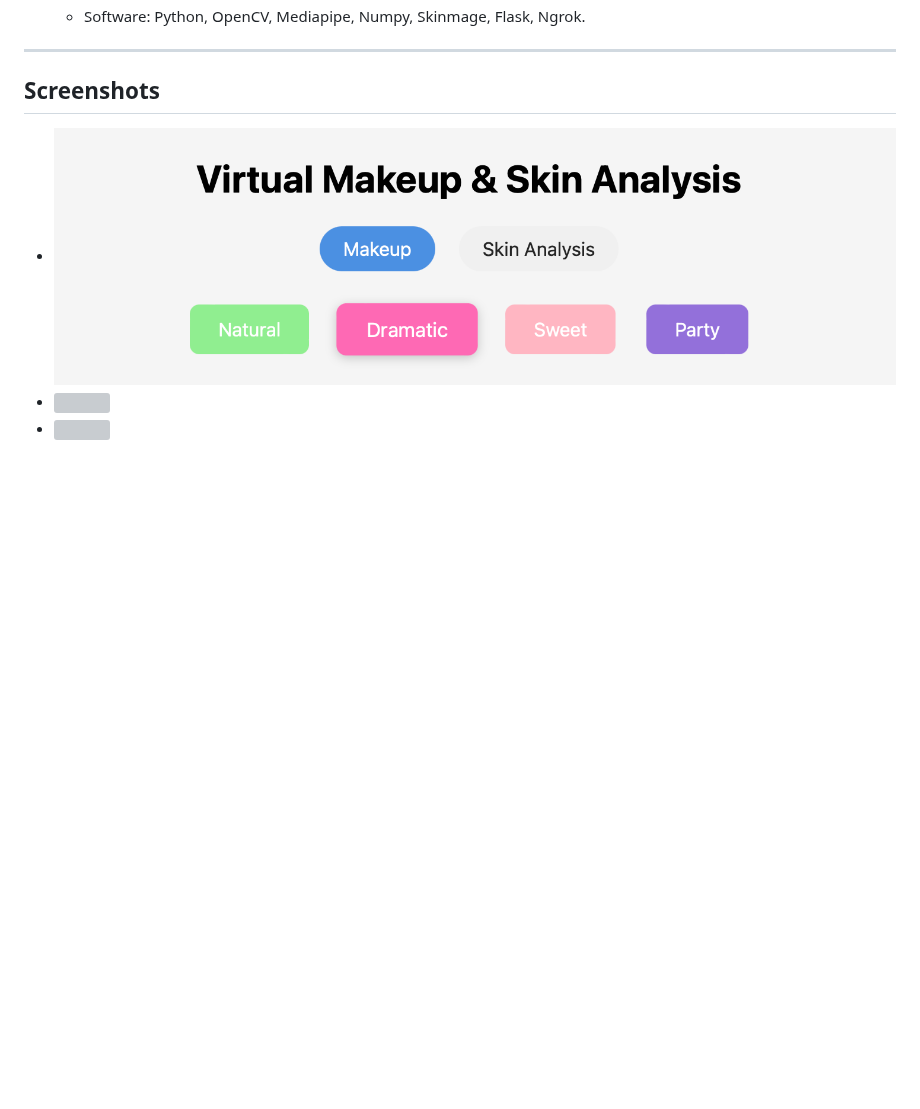
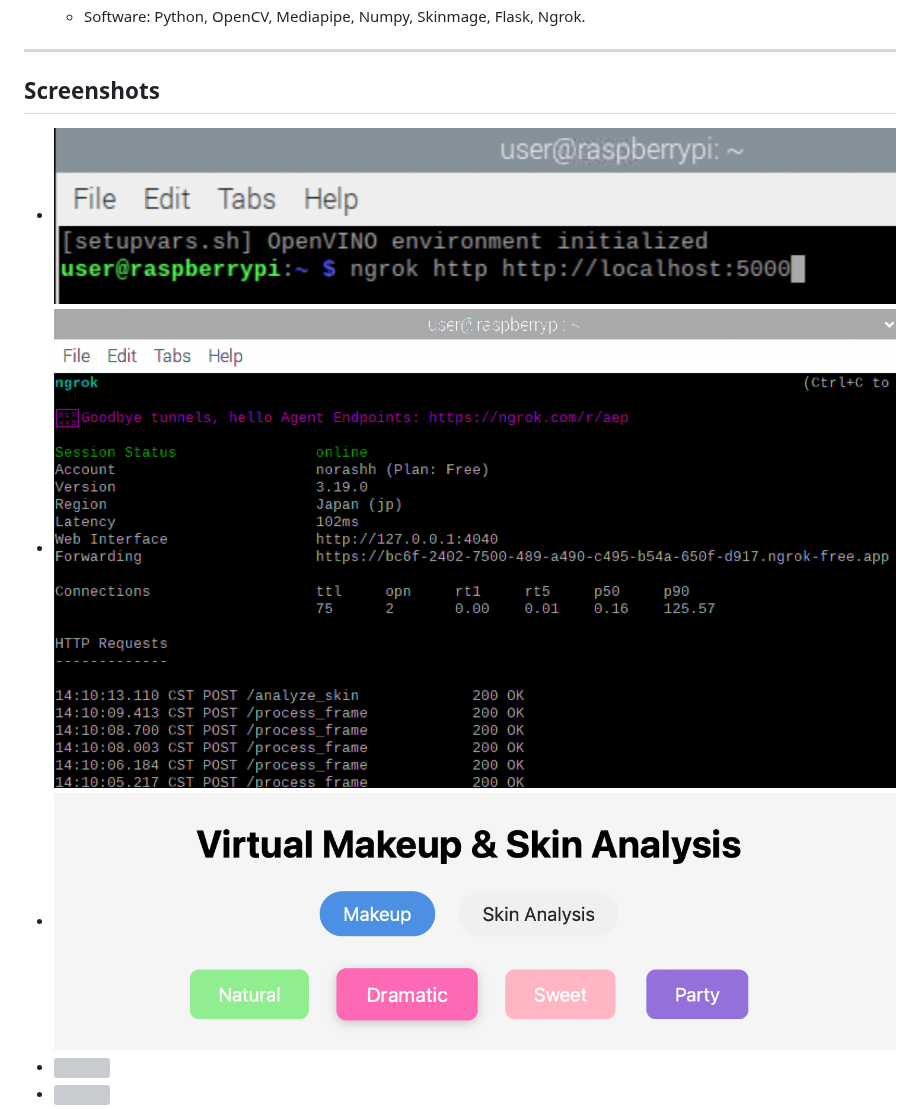
Before and after one commit to Noora66612/VirtualMakeup_n_SkinAnalysis_using_rpi, a Markdown page: README.md, the part around one of its changes. Rendered like a GitHub page; blank space fills up the shorter version; grey boxes are pictures that could not be loaded.

```diff
--- a/README.md
+++ b/README.md
@@ -15,6 +15,8 @@ In this tutorial, we will guide you through building a Virtual Makeup Applicatio
 ---
 
 ## Screenshots
+- ![](images/screenshot6.png)
+- ![](images/screenshot8.png)
 - ![](images/screenshot1.png)
 - ![](images/screenshot2.png)
 - ![](images/screenshot3.png)
```
Also changed, not shown: other parts of README.md (+0 -2 lines).
